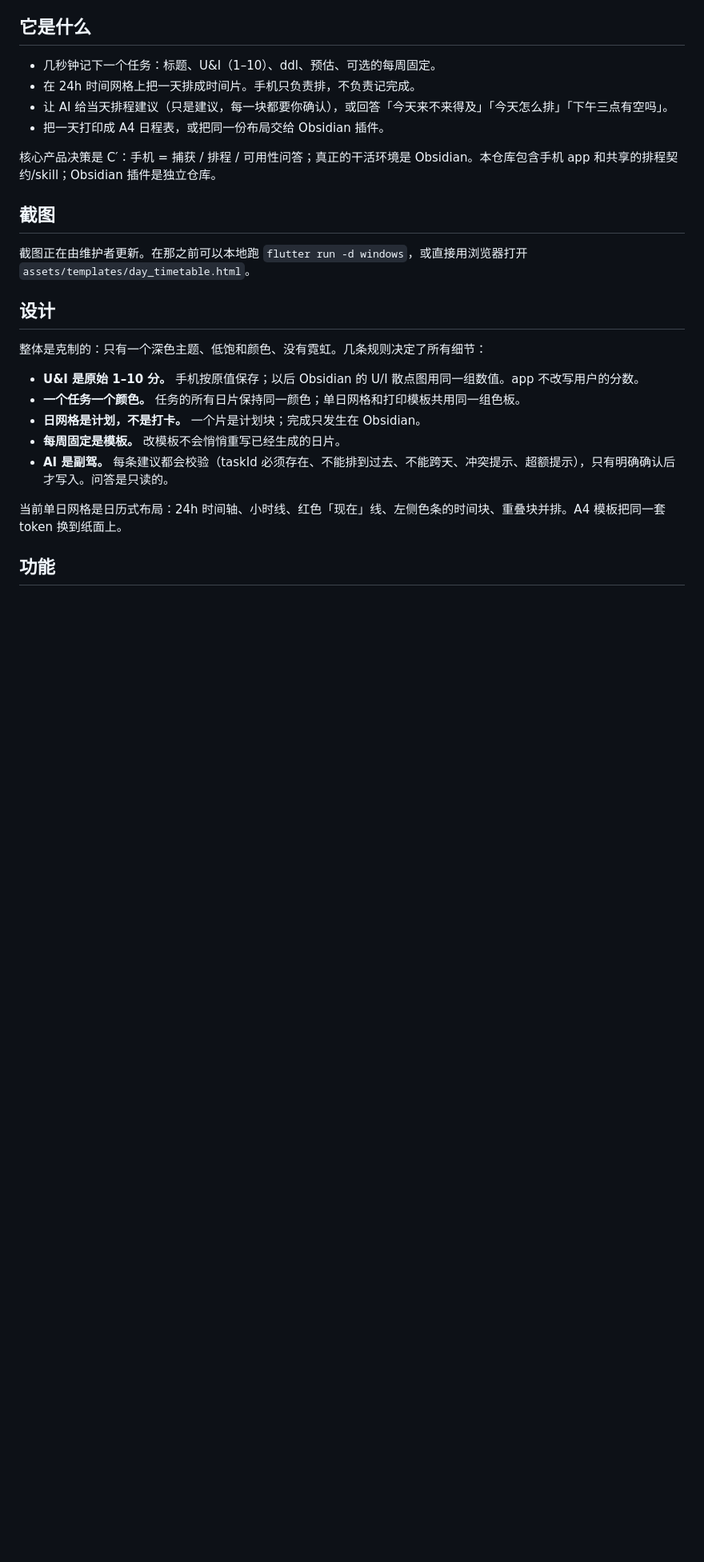
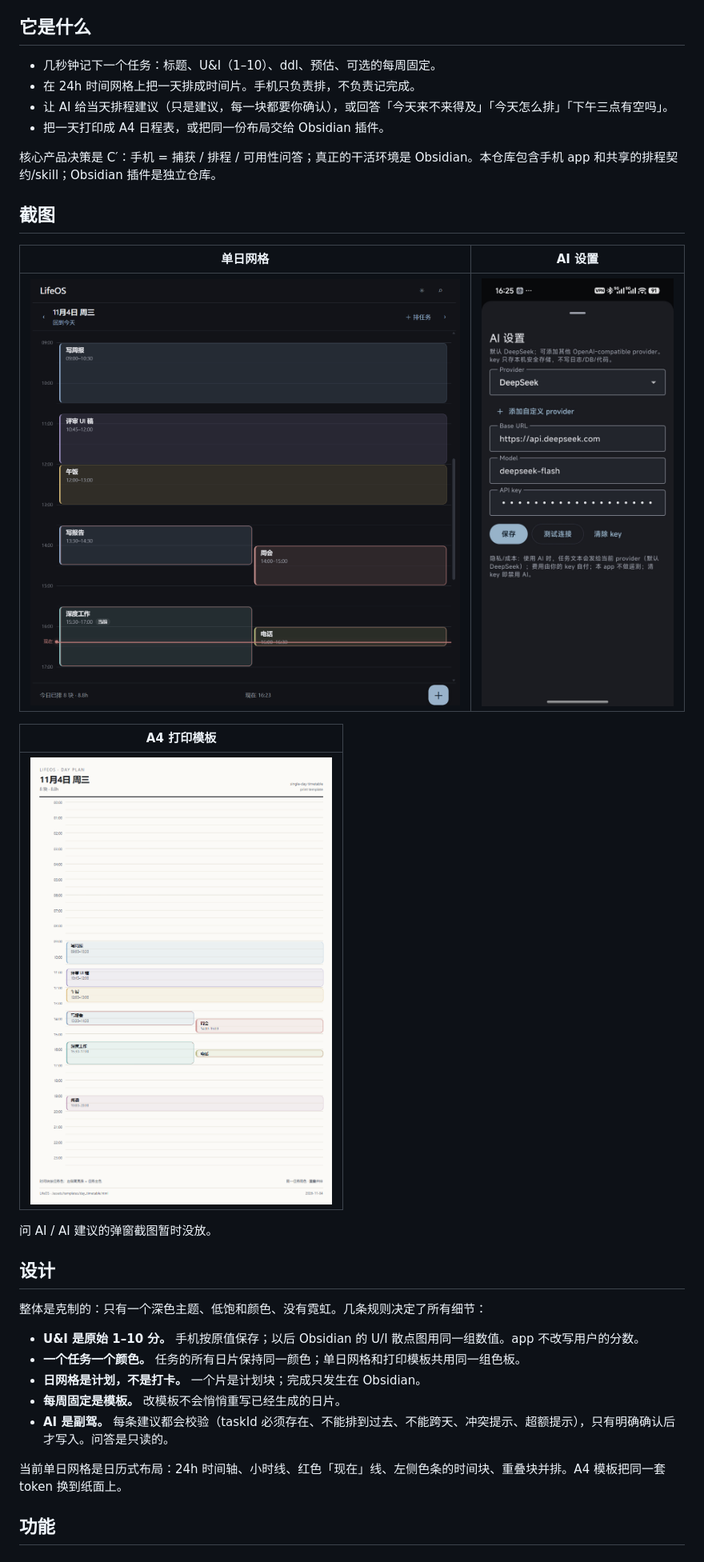
Before and after one commit to ZileiC/lifeos, a Markdown page: README.zh-CN.md, the part around the change. Shown at 80% size. GitHub-like rendering; pictures changed too: docs/assets/screenshots/ai-settings.jpg (added), docs/assets/screenshots/day-grid.png (added), docs/assets/screenshots/print-template.png (added); blank space fills up the shorter version.

Commit message:
docs: add day grid, AI settings and print template screenshots

```diff
--- a/README.zh-CN.md
+++ b/README.zh-CN.md
@@ -32,9 +32,15 @@ Stage 1 正在做 14 天实地实验：AI 日计划建议 vs 手动排程。app
 
 ## 截图
 
-截图正在由维护者更新。在那之前可以本地跑 `flutter run -d windows`，或直接用浏览器打开 `assets/templates/day_timetable.html`。
+| 单日网格 | AI 设置 |
+|---|---|
+| ![单日网格](docs/assets/screenshots/day-grid.png) | ![AI 设置](docs/assets/screenshots/ai-settings.jpg) |
 
-<!-- 真实截图待补充。 -->
+| A4 打印模板 |
+|---|
+| ![A4 打印模板](docs/assets/screenshots/print-template.png) |
+
+问 AI / AI 建议的弹窗截图暂时没放。
 
 
 ## 设计
```
Also changed, not shown: README.md (+9 -2 lines).
